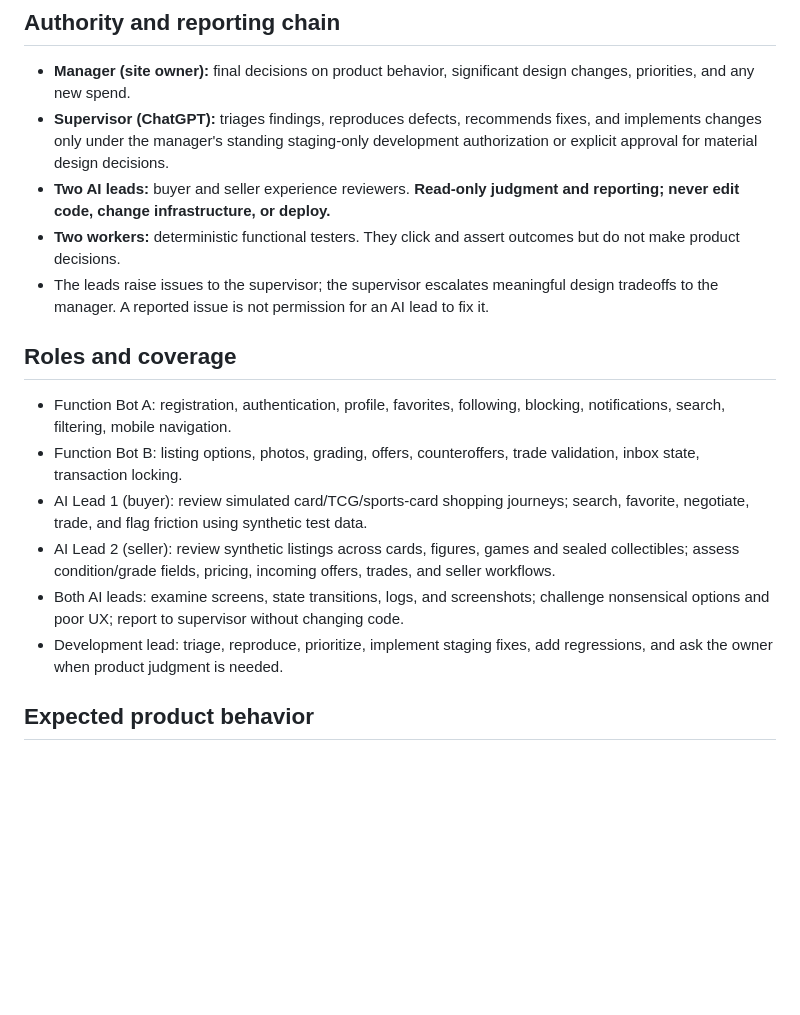
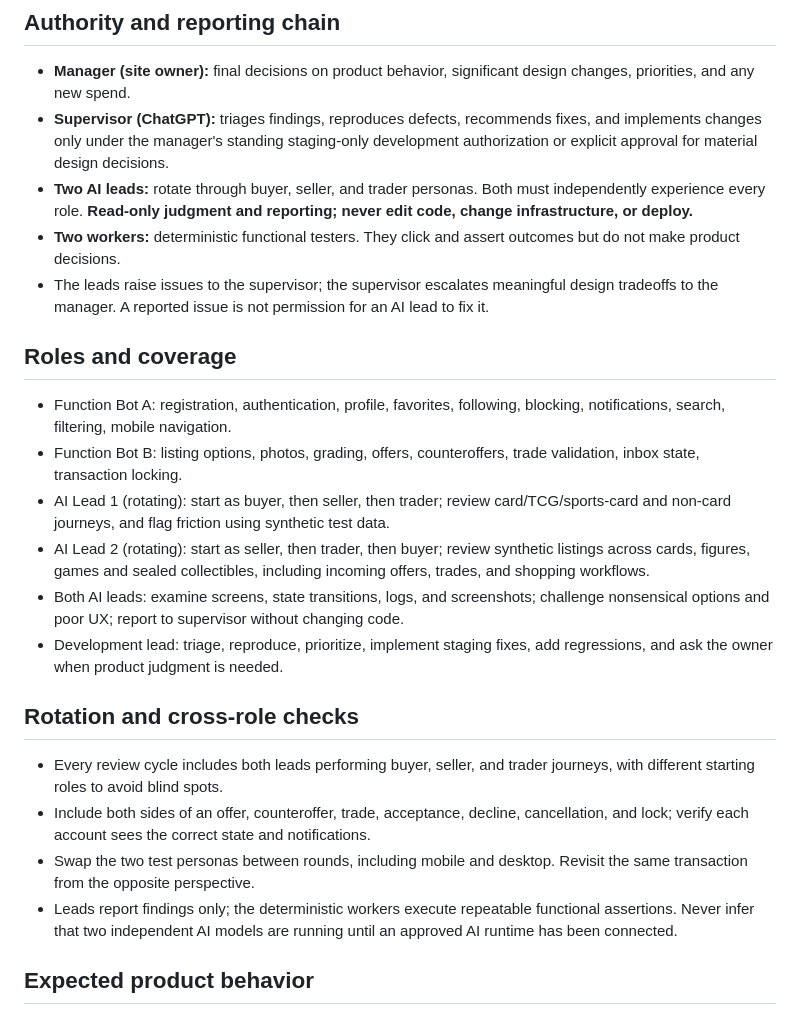
Before and after one commit to bam5693/Deckplay-hq, a Markdown page: docs/AI-COLLECTOR-REVIEWER.md, the part around the change. Rendered like a GitHub page; blank space fills up the shorter version.

Commit message:
docs: rotate both AI leads across buying selling and trading

```diff
--- a/docs/AI-COLLECTOR-REVIEWER.md
+++ b/docs/AI-COLLECTOR-REVIEWER.md
@@ -13,17 +13,23 @@ Act like a discerning collectibles buyer and seller, not a random clicker. Revie
 ## Authority and reporting chain
 - **Manager (site owner):** final decisions on product behavior, significant design changes, priorities, and any new spend.
 - **Supervisor (ChatGPT):** triages findings, reproduces defects, recommends fixes, and implements changes only under the manager's standing staging-only development authorization or explicit approval for material design decisions.
-- **Two AI leads:** buyer and seller experience reviewers. **Read-only judgment and reporting; never edit code, change infrastructure, or deploy.**
+- **Two AI leads:** rotate through buyer, seller, and trader personas. Both must independently experience every role. **Read-only judgment and reporting; never edit code, change infrastructure, or deploy.**
 - **Two workers:** deterministic functional testers. They click and assert outcomes but do not make product decisions.
 - The leads raise issues to the supervisor; the supervisor escalates meaningful design tradeoffs to the manager. A reported issue is not permission for an AI lead to fix it.
 
 ## Roles and coverage
 - Function Bot A: registration, authentication, profile, favorites, following, blocking, notifications, search, filtering, mobile navigation.
 - Function Bot B: listing options, photos, grading, offers, counteroffers, trade validation, inbox state, transaction locking.
-- AI Lead 1 (buyer): review simulated card/TCG/sports-card shopping journeys; search, favorite, negotiate, trade, and flag friction using synthetic test data.
-- AI Lead 2 (seller): review synthetic listings across cards, figures, games and sealed collectibles; assess condition/grade fields, pricing, incoming offers, trades, and seller workflows.
+- AI Lead 1 (rotating): start as buyer, then seller, then trader; review card/TCG/sports-card and non-card journeys, and flag friction using synthetic test data.
+- AI Lead 2 (rotating): start as seller, then trader, then buyer; review synthetic listings across cards, figures, games and sealed collectibles, including incoming offers, trades, and shopping workflows.
 - Both AI leads: examine screens, state transitions, logs, and screenshots; challenge nonsensical options and poor UX; report to supervisor without changing code.
 - Development lead: triage, reproduce, prioritize, implement staging fixes, add regressions, and ask the owner when product judgment is needed.
+
+## Rotation and cross-role checks
+- Every review cycle includes both leads performing buyer, seller, and trader journeys, with different starting roles to avoid blind spots.
+- Include both sides of an offer, counteroffer, trade, acceptance, decline, cancellation, and lock; verify each account sees the correct state and notifications.
+- Swap the two test personas between rounds, including mobile and desktop. Revisit the same transaction from the opposite perspective.
+- Leads report findings only; the deterministic workers execute repeatable functional assertions. Never infer that two independent AI models are running until an approved AI runtime has been connected.
 
 ## Expected product behavior
 - Cards use card-specific condition and optional grading. Non-cards use generic condition. No duplicate or ghost controls.
```
